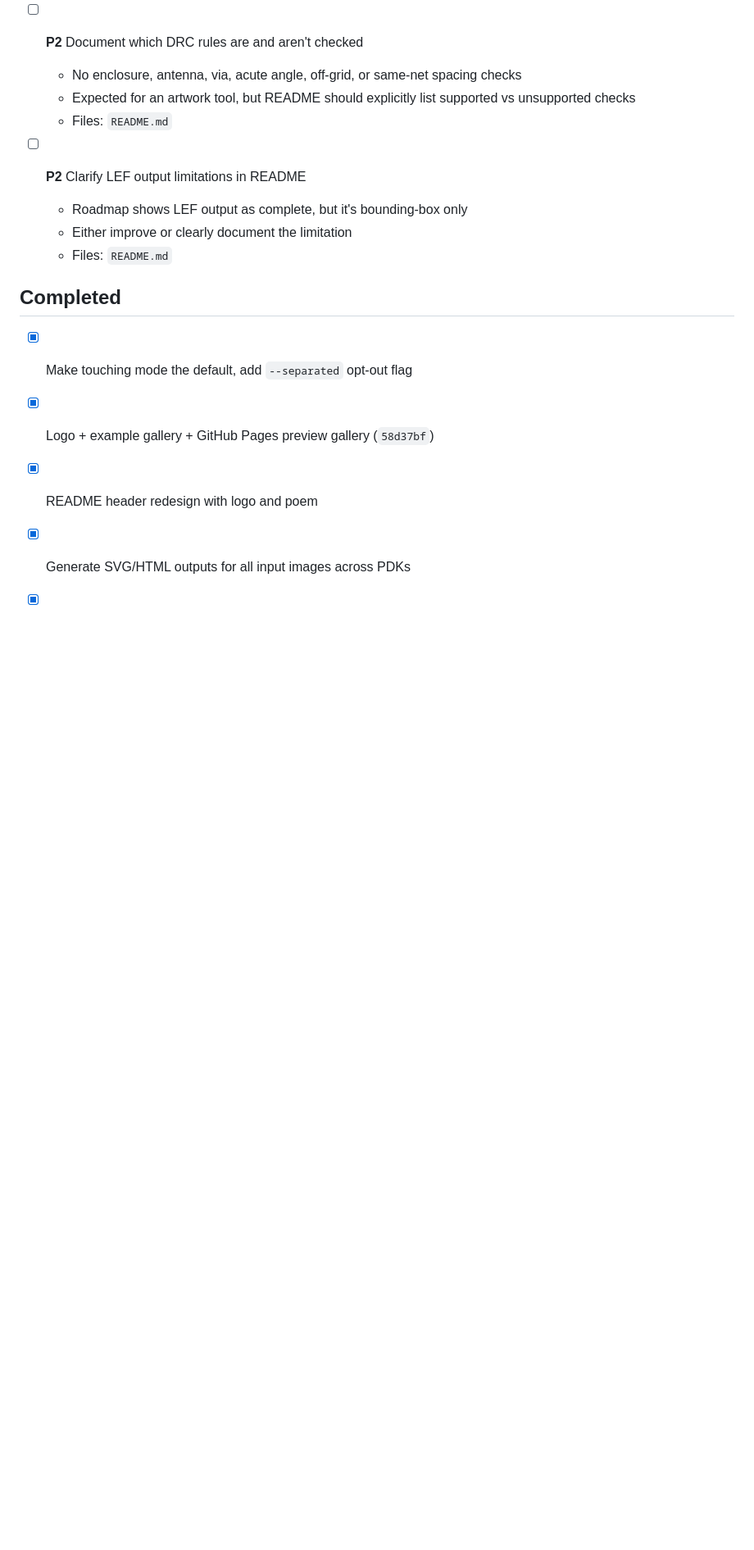
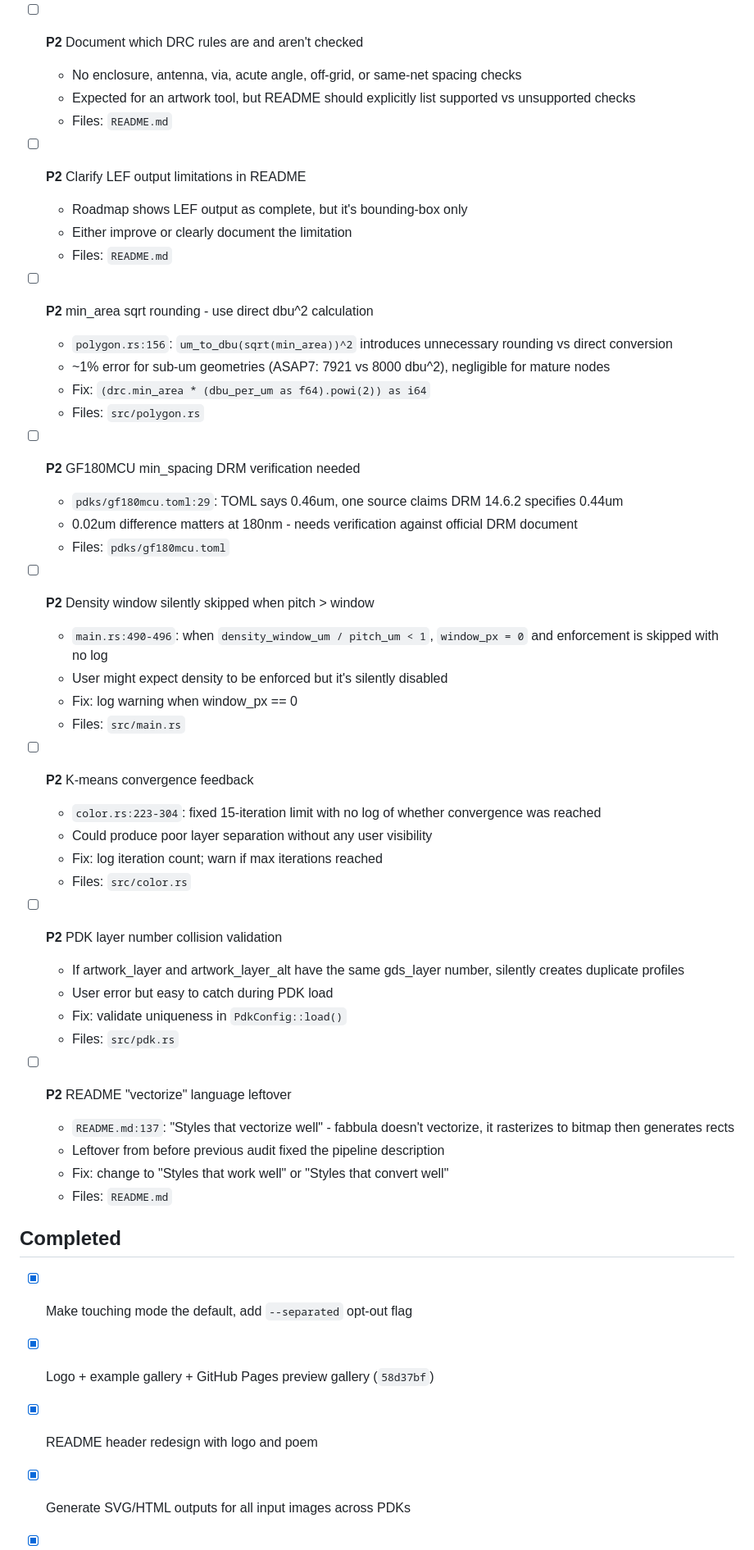
Before and after one commit to DanielKellerM/fabbula, a Markdown page: todo/todos.md, the part around one of its changes. Shown at 82% size. GitHub-like rendering; blank space fills up the shorter version.

```diff
--- a/todo/todos.md
+++ b/todo/todos.md
@@ -240,6 +269,41 @@
   - Either improve or clearly document the limitation
   - Files: `README.md`
 
+- [ ] **P2** min_area sqrt rounding - use direct dbu^2 calculation
+  - `polygon.rs:156`: `um_to_dbu(sqrt(min_area))^2` introduces unnecessary rounding vs direct conversion
+  - ~1% error for sub-um geometries (ASAP7: 7921 vs 8000 dbu^2), negligible for mature nodes
+  - Fix: `(drc.min_area * (dbu_per_um as f64).powi(2)) as i64`
+  - Files: `src/polygon.rs`
+
+- [ ] **P2** GF180MCU min_spacing DRM verification needed
+  - `pdks/gf180mcu.toml:29`: TOML says 0.46um, one source claims DRM 14.6.2 specifies 0.44um
+  - 0.02um difference matters at 180nm - needs verification against official DRM document
+  - Files: `pdks/gf180mcu.toml`
+
+- [ ] **P2** Density window silently skipped when pitch > window
+  - `main.rs:490-496`: when `density_window_um / pitch_um < 1`, `window_px = 0` and enforcement is skipped with no log
+  - User might expect density to be enforced but it's silently disabled
+  - Fix: log warning when window_px == 0
+  - Files: `src/main.rs`
+
+- [ ] **P2** K-means convergence feedback
+  - `color.rs:223-304`: fixed 15-iteration limit with no log of whether convergence was reached
+  - Could produce poor layer separation without any user visibility
+  - Fix: log iteration count; warn if max iterations reached
+  - Files: `src/color.rs`
+
+- [ ] **P2** PDK layer number collision validation
+  - If artwork_layer and artwork_layer_alt have the same gds_layer number, silently creates duplicate profiles
+  - User error but easy to catch during PDK load
+  - Fix: validate uniqueness in `PdkConfig::load()`
+  - Files: `src/pdk.rs`
+
+- [ ] **P2** README "vectorize" language leftover
+  - `README.md:137`: "Styles that vectorize well" - fabbula doesn't vectorize, it rasterizes to bitmap then generates rects
+  - Leftover from before previous audit fixed the pipeline description
+  - Fix: change to "Styles that work well" or "Styles that convert well"
+  - Files: `README.md`
+
 ## Completed
 
 - [x] Make touching mode the default, add `--separated` opt-out flag
```
Also changed, not shown: other parts of todo/todos.md (+29 -0 lines), todo/code.md (added, +214 -0 lines).
